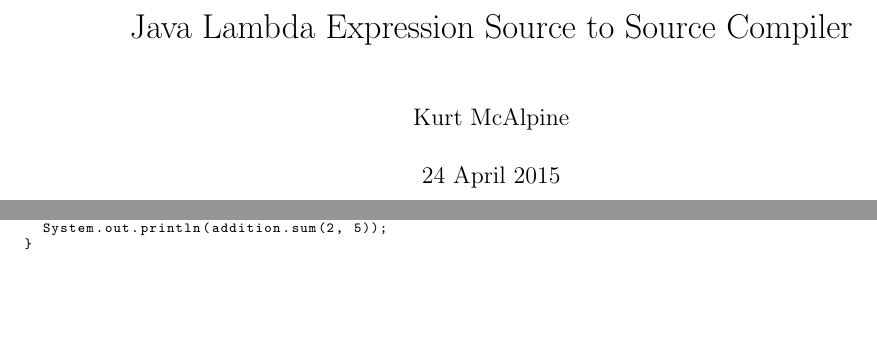
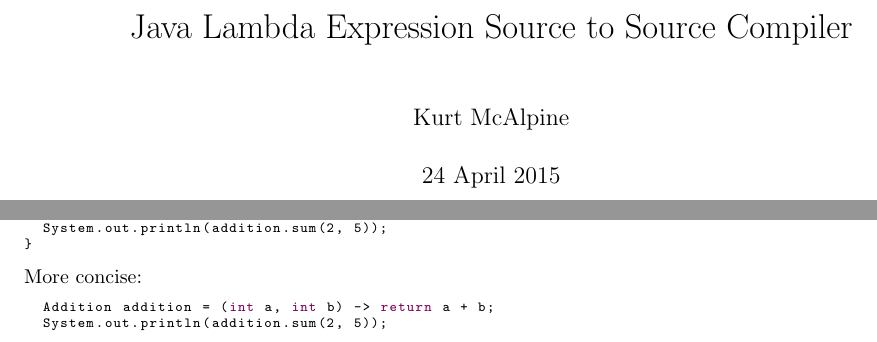
Before and after one commit to kurtmc/LambdaSourceToSource, a LaTeX document (doc/report.tex): two parts of pages 1 and 2 of 2, joined at a grey line, cut so that both start at the same text, the shorter picture padded with empty space. Compiled offline with pdfLaTeX.

Commit message:
Eclipse style syntax highlighting

```diff
--- a/doc/report.tex
+++ b/doc/report.tex
@@ -1,6 +1,20 @@
 \documentclass[twocolumn]{report}
 \usepackage{listings}
-\lstset{language=Java,basicstyle=\ttfamily\scriptsize}
+\usepackage{color}
+\definecolor{javared}{rgb}{0.6,0,0} % for strings
+\definecolor{javagreen}{rgb}{0.25,0.5,0.35} % comments
+\definecolor{javapurple}{rgb}{0.5,0,0.35} % keywords
+\definecolor{javadocblue}{rgb}{0.25,0.35,0.75} % javadoc
+
+\lstset{language=Java,
+basicstyle=\ttfamily\scriptsize,
+keywordstyle=\color{javapurple}\bfseries,
+stringstyle=\color{javared},
+commentstyle=\color{javagreen},
+morecomment=[s][\color{javadocblue}]{/**}{*/},
+tabsize=4,
+showspaces=false,
+showstringspaces=false}
 
 \begin{document}
 \title{Java Lambda Expression Source to Source Compiler}
@@ -39,9 +53,14 @@ interface Addition {
 public static void main(String[] args) {
   Addition addition = (int a, int b) -> {
     return a + b;
-  }
+  };
   System.out.println(addition.sum(2, 5));
 }
+\end{lstlisting}
+More concise:
+\begin{lstlisting}
+  Addition addition = (int a, int b) -> return a + b;
+  System.out.println(addition.sum(2, 5));
 \end{lstlisting}
 
 
```
